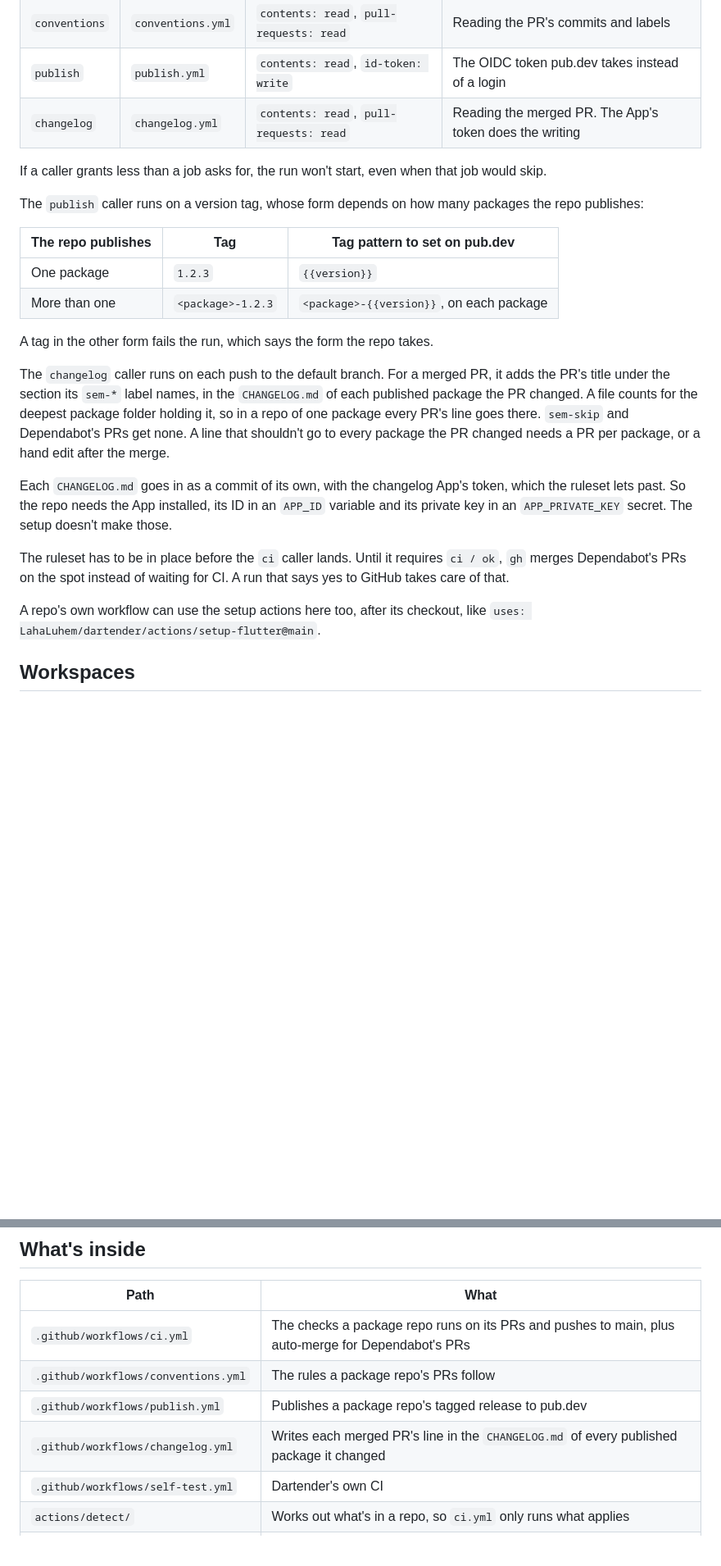
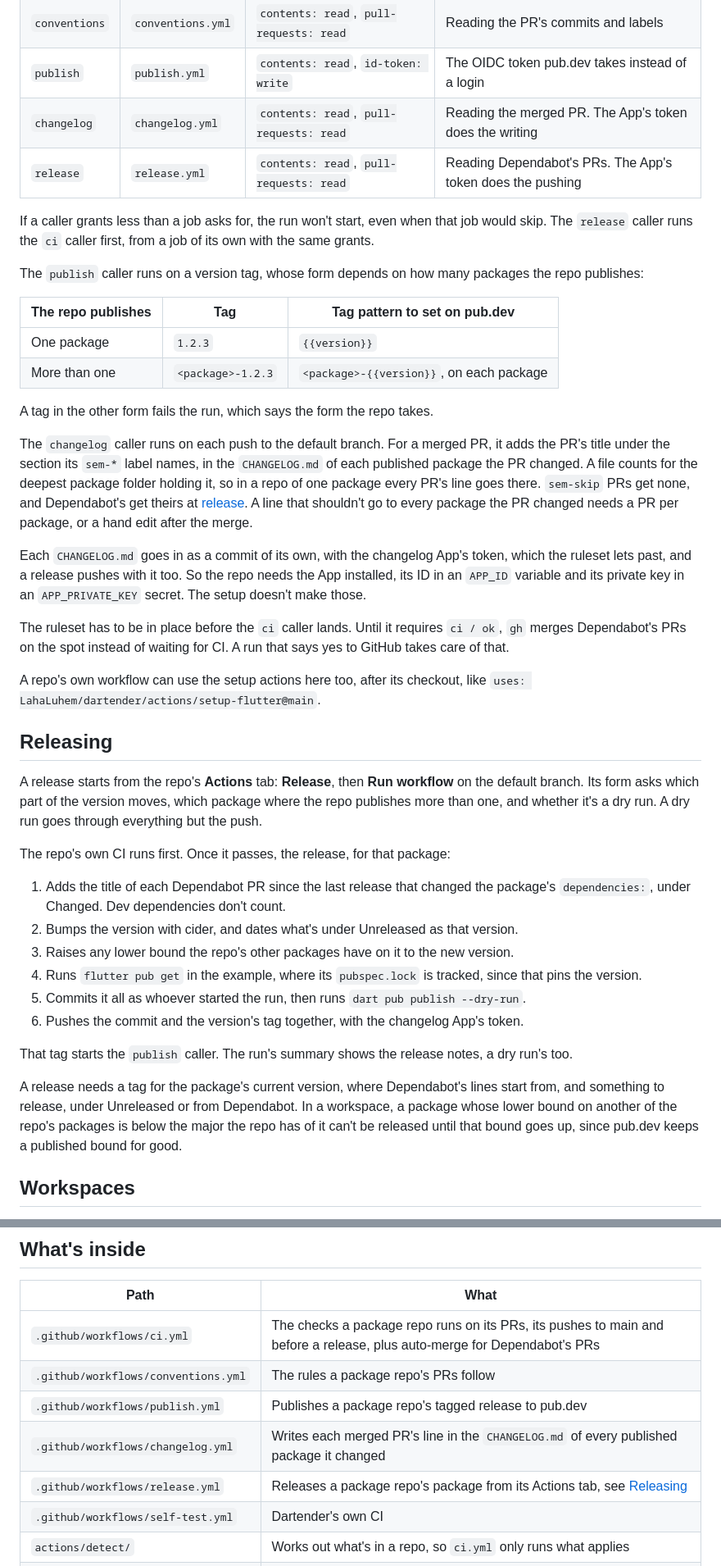
Before and after one commit to LahaLuhem/dartender, a Markdown page: README.md, 2 parts joined by grey strips. Shown at 82% size. Drawn GitHub-style; blank space fills up the shorter version.

Commit message:
docs: release flow

```diff
--- a/README.md
+++ b/README.md
@@ -133,8 +134,10 @@ A package repo calls each workflow from a caller that `setup.sh` writes, with on
 | `conventions` | `conventions.yml` | `contents: read`, `pull-requests: read` | Reading the PR's commits and labels |
 | `publish` | `publish.yml` | `contents: read`, `id-token: write` | The OIDC token pub.dev takes instead of a login |
 | `changelog` | `changelog.yml` | `contents: read`, `pull-requests: read` | Reading the merged PR. The App's token does the writing |
+| `release` | `release.yml` | `contents: read`, `pull-requests: read` | Reading Dependabot's PRs. The App's token does the pushing |
 
 If a caller grants less than a job asks for, the run won't start, even when that job would skip.
+The `release` caller runs the `ci` caller first, from a job of its own with the same grants.
 
 The `publish` caller runs on a version tag, whose form depends on how many packages the repo
 publishes:
@@ -149,12 +152,14 @@ A tag in the other form fails the run, which says the form the repo takes.
 The `changelog` caller runs on each push to the default branch. For a merged PR, it adds the PR's
 title under the section its `sem-*` label names, in the `CHANGELOG.md` of each published package
 the PR changed. A file counts for the deepest package folder holding it, so in a repo of one
-package every PR's line goes there. `sem-skip` and Dependabot's PRs get none. A line that shouldn't
-go to every package the PR changed needs a PR per package, or a hand edit after the merge.
+package every PR's line goes there. `sem-skip` PRs get none, and Dependabot's get theirs at
+[release](#releasing). A line that shouldn't go to every package the PR changed needs a PR per
+package, or a hand edit after the merge.
 
 Each `CHANGELOG.md` goes in as a commit of its own, with the changelog App's token, which the
-ruleset lets past. So the repo needs the App installed, its ID in an `APP_ID` variable and its
-private key in an `APP_PRIVATE_KEY` secret. The setup doesn't make those.
+ruleset lets past, and a release pushes with it too. So the repo needs the App installed, its ID in
+an `APP_ID` variable and its private key in an `APP_PRIVATE_KEY` secret. The setup doesn't make
+those.
 
 The ruleset has to be in place before the `ci` caller lands. Until it requires `ci / ok`, `gh`
 merges Dependabot's PRs on the spot instead of waiting for CI. A run that says yes to GitHub takes
@@ -162,6 +167,30 @@ care of that.
 
 A repo's own workflow can use the setup actions here too, after its checkout, like
 `uses: LahaLuhem/dartender/actions/setup-flutter@main`.
+
+## Releasing
+
+A release starts from the repo's **Actions** tab: **Release**, then **Run workflow** on the default
+branch. Its form asks which part of the version moves, which package where the repo publishes more
+than one, and whether it's a dry run. A dry run goes through everything but the push.
+
+The repo's own CI runs first. Once it passes, the release, for that package:
+
+1. Adds the title of each Dependabot PR since the last release that changed the package's
+   `dependencies:`, under Changed. Dev dependencies don't count.
+2. Bumps the version with cider, and dates what's under Unreleased as that version.
+3. Raises any lower bound the repo's other packages have on it to the new version.
+4. Runs `flutter pub get` in the example, where its `pubspec.lock` is tracked, since that pins the
+   version.
+5. Commits it all as whoever started the run, then runs `dart pub publish --dry-run`.
+6. Pushes the commit and the version's tag together, with the changelog App's token.
+
+That tag starts the `publish` caller. The run's summary shows the release notes, a dry run's too.
+
+A release needs a tag for the package's current version, where Dependabot's lines start from, and
+something to release, under Unreleased or from Dependabot. In a workspace, a package whose lower
+bound on another of the repo's packages is below the major the repo has of it can't be released
+until that bound goes up, since pub.dev keeps a published bound for good.
 
 ## Workspaces
 
@@ -202,10 +232,11 @@ passes.
 
 | Path | What |
 |---|---|
-| `.github/workflows/ci.yml` | The checks a package repo runs on its PRs and pushes to main, plus auto-merge for Dependabot's PRs |
+| `.github/workflows/ci.yml` | The checks a package repo runs on its PRs, its pushes to main and before a release, plus auto-merge for Dependabot's PRs |
 | `.github/workflows/conventions.yml` | The rules a package repo's PRs follow |
 | `.github/workflows/publish.yml` | Publishes a package repo's tagged release to pub.dev |
 | `.github/workflows/changelog.yml` | Writes each merged PR's line in the `CHANGELOG.md` of every published package it changed |
+| `.github/workflows/release.yml` | Releases a package repo's package from its Actions tab, see [Releasing](#releasing) |
 | `.github/workflows/self-test.yml` | Dartender's own CI |
 | `actions/detect/` | Works out what's in a repo, so `ci.yml` only runs what applies |
 | `actions/lint/` | Runs one linter from the [linterpol](https://github.com/LahaLuhem/linterpol) image |
```
Also changed, not shown: other parts of README.md (+8 -5 lines), CODESTYLE.md (+6 -0 lines).
